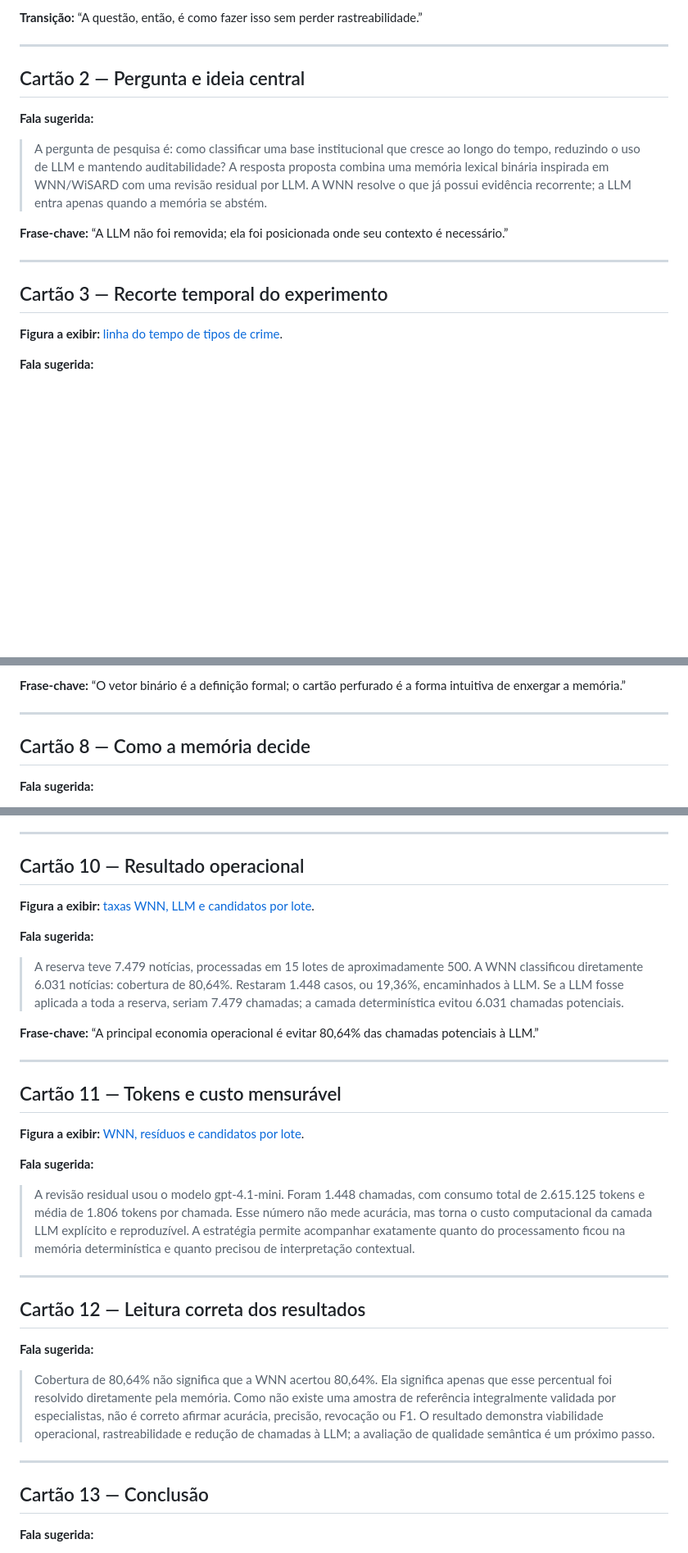
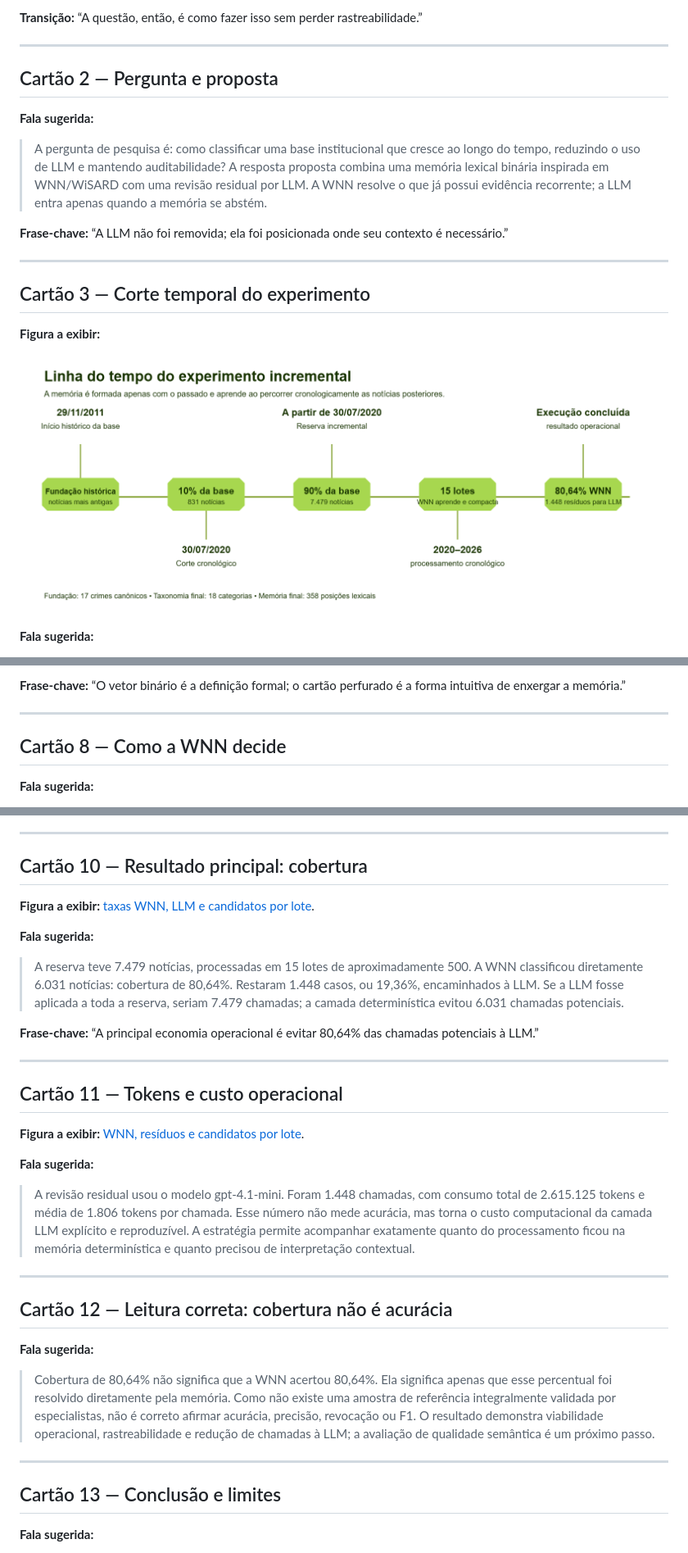
Before and after one commit to 0rakul0/NT_PF, a Markdown page: output/cartoes_fala_AT.md, 3 parts joined by grey strips. Shown: that part at 82% size. Drawn GitHub-style; pictures changed too: output/linha-do-tempo-experimento-temporal.png (added); blank space fills up the shorter version.

Commit message:
ajuste final

```diff
--- a/output/cartoes_fala_AT.md
+++ b/output/cartoes_fala_AT.md
@@ -16,7 +16,7 @@ Os cartões usam exclusivamente os dados da execução final. “Cobertura WNN
 
 ---
 
-## Cartão 2 — Pergunta e ideia central
+## Cartão 2 — Pergunta e proposta
 
 **Fala sugerida:**
 
@@ -26,9 +26,11 @@ Os cartões usam exclusivamente os dados da execução final. “Cobertura WNN
 
 ---
 
-## Cartão 3 — Recorte temporal do experimento
+## Cartão 3 — Corte temporal do experimento
 
-**Figura a exibir:** [linha do tempo de tipos de crime](../data/analise_qualitativa/incremental/figures/linha_tempo_tipos_crime.png).
+**Figura a exibir:**
+
+![Linha do tempo do experimento temporal](linha-do-tempo-experimento-temporal.png)
 
 **Fala sugerida:**
 
@@ -84,7 +86,7 @@ Os cartões usam exclusivamente os dados da execução final. “Cobertura WNN
 
 ---
 
-## Cartão 8 — Como a memória decide
+## Cartão 8 — Como a WNN decide
 
 **Fala sugerida:**
 
@@ -102,7 +104,7 @@ Os cartões usam exclusivamente os dados da execução final. “Cobertura WNN
 
 ---
 
-## Cartão 10 — Resultado operacional
+## Cartão 10 — Resultado principal: cobertura
 
 **Figura a exibir:** [taxas WNN, LLM e candidatos por lote](../data/analise_qualitativa/incremental/figures/taxas_wnn_llm_candidatos_por_iteracao.png).
 
@@ -114,7 +116,7 @@ Os cartões usam exclusivamente os dados da execução final. “Cobertura WNN
 
 ---
 
-## Cartão 11 — Tokens e custo mensurável
+## Cartão 11 — Tokens e custo operacional
 
 **Figura a exibir:** [WNN, resíduos e candidatos por lote](../data/analise_qualitativa/incremental/figures/wnn_residual_candidatos_por_iteracao.png).
 
@@ -124,7 +126,7 @@ Os cartões usam exclusivamente os dados da execução final. “Cobertura WNN
 
 ---
 
-## Cartão 12 — Leitura correta dos resultados
+## Cartão 12 — Leitura correta: cobertura não é acurácia
 
 **Fala sugerida:**
 
@@ -132,7 +134,7 @@ Os cartões usam exclusivamente os dados da execução final. “Cobertura WNN
 
 ---
 
-## Cartão 13 — Conclusão
+## Cartão 13 — Conclusão e limites
 
 **Fala sugerida:**
 
```
Also changed, not shown: 2 other files.
